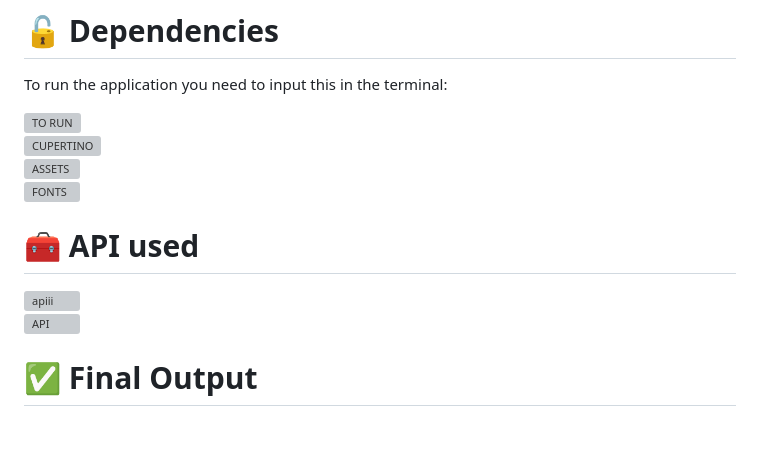
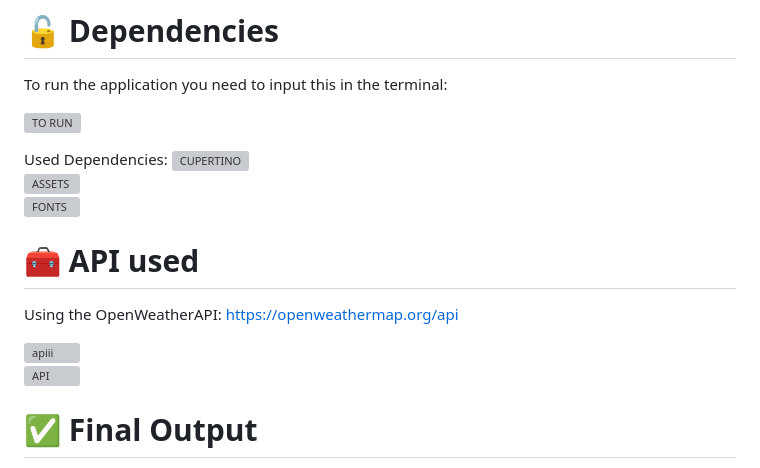
Before and after one commit to Jerald-Chris/Final_Project_AppDev, a Markdown page: README.md, the part around the change. Drawn GitHub-style; blank space fills up the shorter version; grey boxes are pictures that could not be loaded.

```diff
--- a/README.md
+++ b/README.md
@@ -56,6 +56,8 @@ To run the application you need to input this in the terminal: <br>
 
 ![TO RUN](https://github.com/user-attachments/assets/7d8d070b-8893-47a0-b937-393a936fff6f)
 <br></br>
+
+Used Dependencies:
 ![CUPERTINO](https://github.com/user-attachments/assets/41b72413-e8a0-4c3c-b5c0-e7c8f0055e81)
 <br></br>
 ![ASSETS](https://github.com/user-attachments/assets/28b7081a-8265-4963-a885-dfec83cdaf10)
@@ -64,11 +66,12 @@ To run the application you need to input this in the terminal: <br>
 
 # <font size="5">🧰 API used </font>
 
+Using the OpenWeatherAPI:
+https://openweathermap.org/api
+
 ![apiii](https://github.com/user-attachments/assets/c34089de-273a-493d-a446-0d4303256fb6)
 <br></br>
 ![API](https://github.com/user-attachments/assets/d1d2699d-98bc-499d-8295-f7761b703bd8)
-
-
 
 # <font size="5">✅ Final Output</font>
 Splash Screen<br>
```
